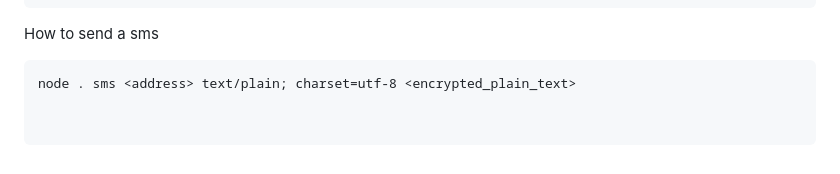
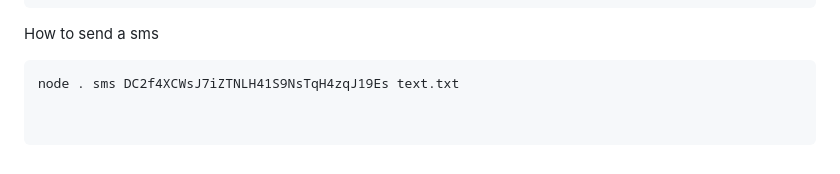
Before and after one commit to martinseeger2002/DogecoinArcade, a Markdown page: README.md, the part around the change. GitHub-like rendering.

````diff
--- a/README.md
+++ b/README.md
@@ -149,4 +149,4 @@ Example of a wallet JSON file:
 ```
 How to send a sms
 ```
-node . sms <address> text/plain; charset=utf-8 <encrypted_plain_text>
+node . sms DC2f4XCWsJ7iZTNLH41S9NsTqH4zqJ19Es text.txt
````
